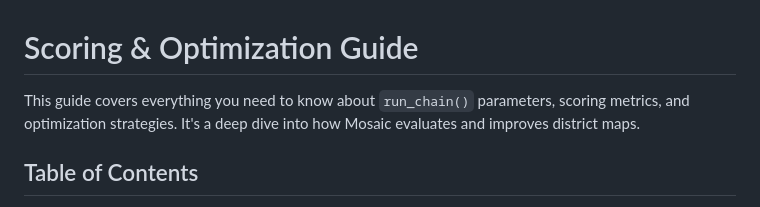
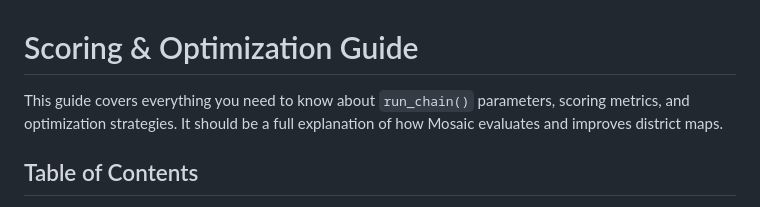
Before and after one commit to matt-mohn/Mosaic, a Markdown page: docs/scoring.md, the part around the change. Rendered like a GitHub page.

```diff
--- a/docs/scoring.md
+++ b/docs/scoring.md
@@ -1,7 +1,7 @@
 
 # Scoring & Optimization Guide
 
-This guide covers everything you need to know about `run_chain()` parameters, scoring metrics, and optimization strategies. It's a deep dive into how Mosaic evaluates and improves district maps.
+This guide covers everything you need to know about `run_chain()` parameters, scoring metrics, and optimization strategies. It should be a full explanation of how Mosaic evaluates and improves district maps.
 
 ## Table of Contents
 
```
